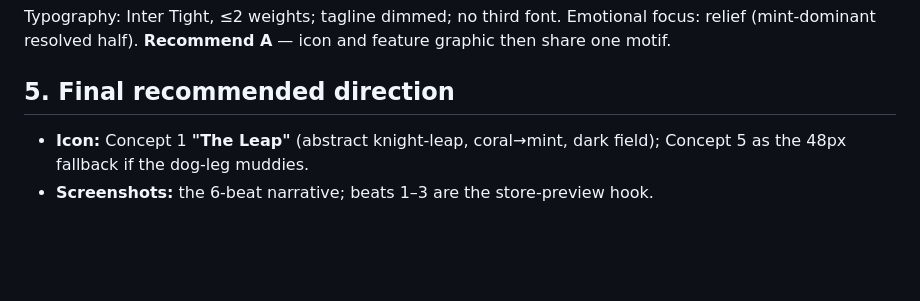
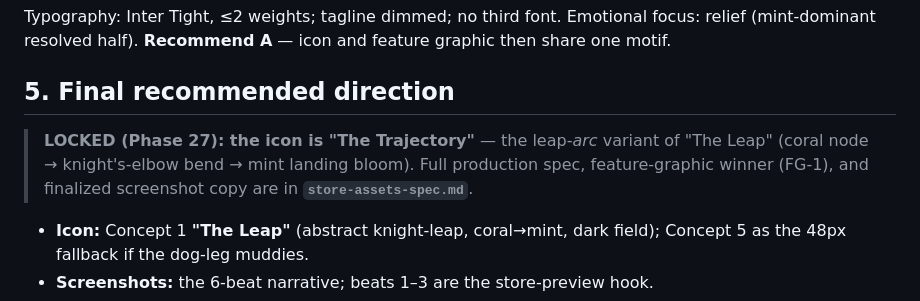
Before and after one commit to fvarli/chess-rescue, a Markdown page: docs/brand-direction.md, the part around the change. Drawn GitHub-style; blank space fills up the shorter version.

Commit message:
docs(store): define Phase 27 visual asset production spec

```diff
--- a/docs/brand-direction.md
+++ b/docs/brand-direction.md
@@ -112,6 +112,10 @@ Typography: Inter Tight, ≤2 weights; tagline dimmed; no third font. Emotional
 
 ## 5. Final recommended direction
 
+> **LOCKED (Phase 27): the icon is "The Trajectory"** — the leap-*arc* variant of "The Leap"
+> (coral node → knight's-elbow bend → mint landing bloom). Full production spec, feature-graphic
+> winner (FG-1), and finalized screenshot copy are in **`store-assets-spec.md`**.
+
 - **Icon:** Concept 1 **"The Leap"** (abstract knight-leap, coral→mint, dark field); Concept 5 as
   the 48px fallback if the dog-leg muddies.
 - **Screenshots:** the 6-beat narrative; beats 1–3 are the store-preview hook.
```
Also changed, not shown: docs/closed-test-checklist.md (+5 -4 lines), docs/store-assets-spec.md (added, +114 -0 lines).
